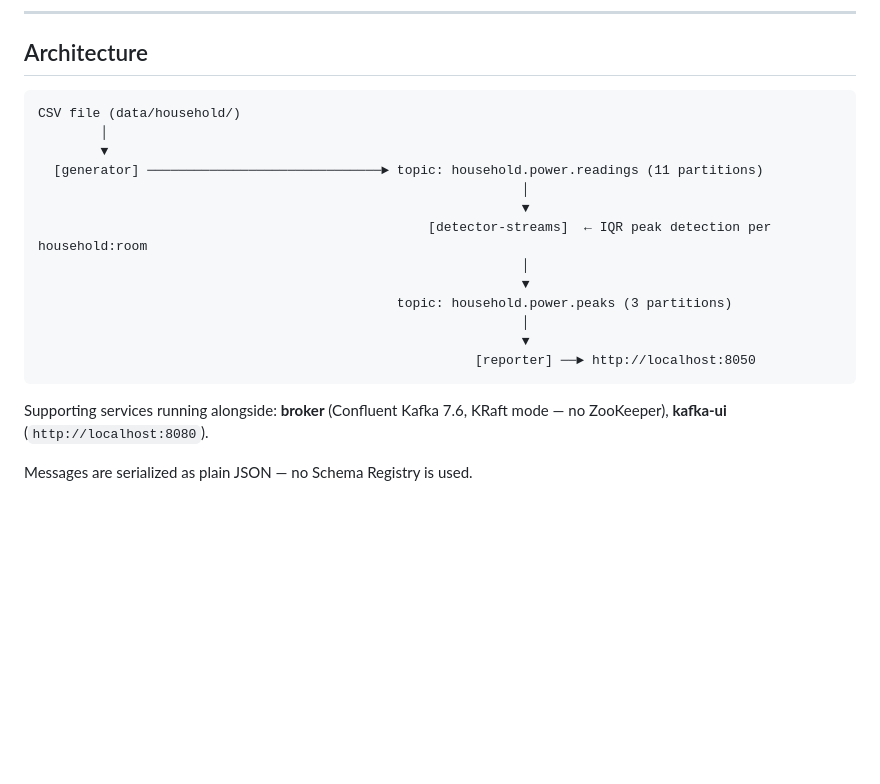
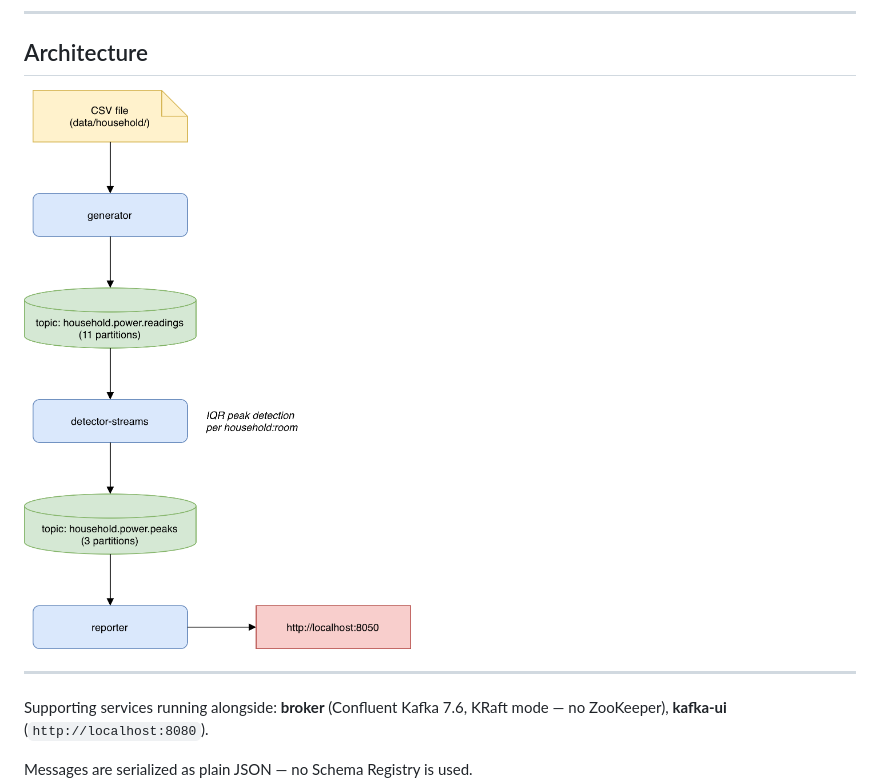
Before and after one commit to viacheslav-khvorostianyi/e2e-iot-streaming-platform, a Markdown page: README.md, the part around the change. Rendered like a GitHub page; pictures changed too: img/streaming_topology.png (added); blank space fills up the shorter version.

````diff
--- a/README.md
+++ b/README.md
@@ -8,21 +8,9 @@ End-to-end data processing pipeline for household energy consumption streams usi
 
 ## Architecture
 
-```
-CSV file (data/household/)
-        │
-        ▼
-  [generator] ──────────────────────────────► topic: household.power.readings (11 partitions)
-                                                              │
-                                                              ▼
-                                                  [detector-streams]  ← IQR peak detection per household:room
-                                                              │
-                                                              ▼
-                                              topic: household.power.peaks (3 partitions)
-                                                              │
-                                                              ▼
-                                                        [reporter] ──► http://localhost:8050
-```
+<img src="img/streaming_topology.png" width="400">
+
+---
 
 Supporting services running alongside: **broker** (Confluent Kafka 7.6, KRaft mode — no ZooKeeper), **kafka-ui** (`http://localhost:8080`).
 
````
Also changed, not shown: 1 other file.
